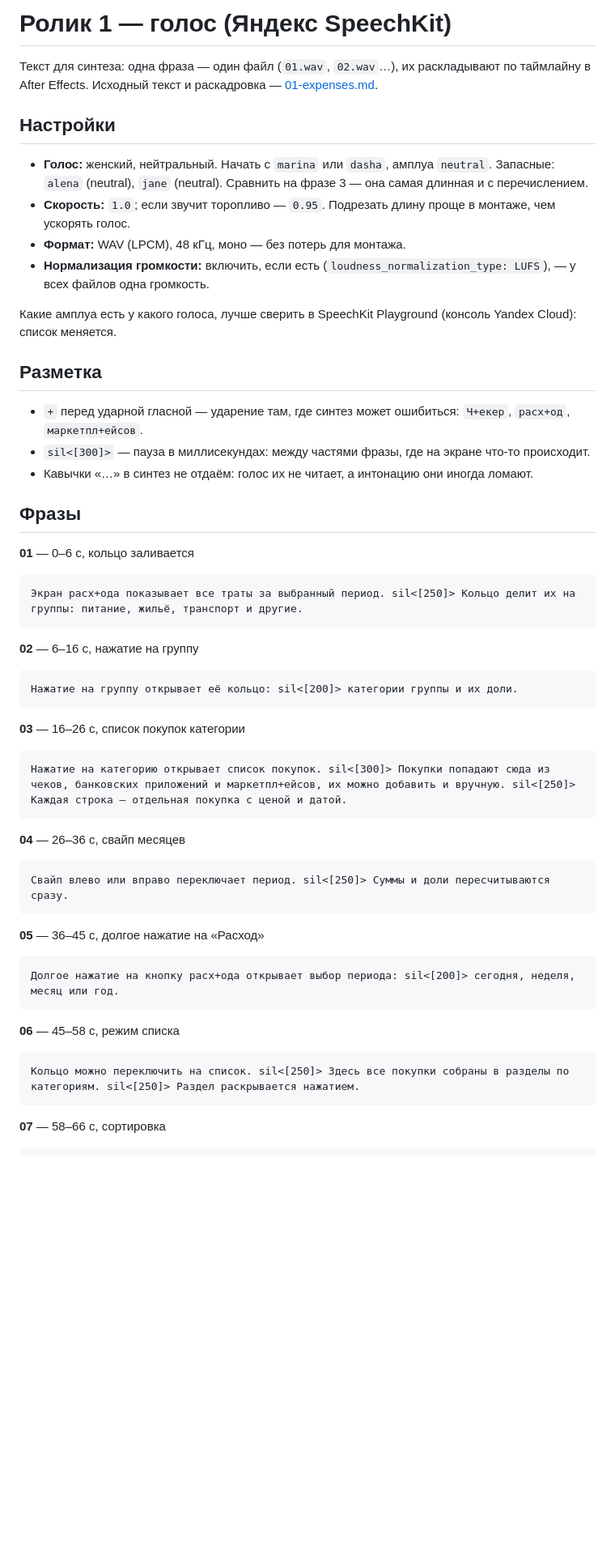
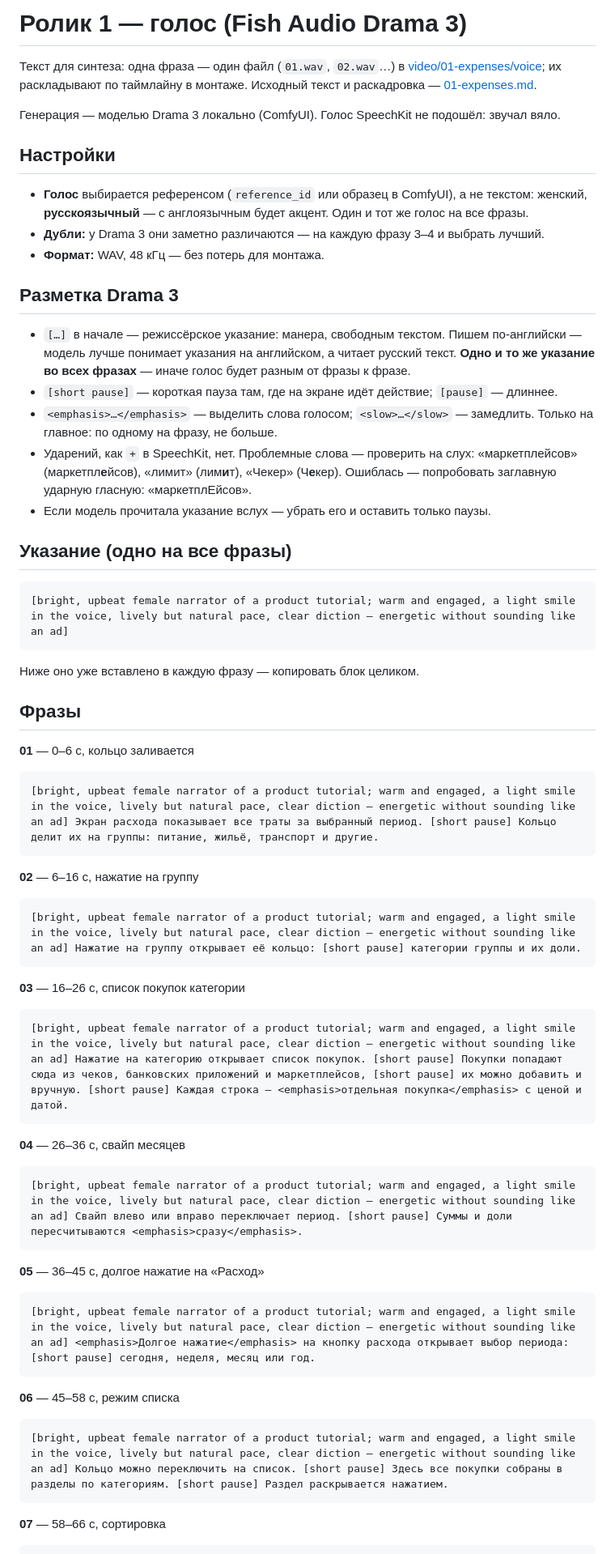
Before and after one commit to fondemzel/checkeris.fun, a Markdown page: docs/video/01-expenses.voice.md, the part around one of its changes. Shown at 81% size. GitHub-like rendering; blank space fills up the shorter version.

Commit message:
Ролик 1: голос — промпты для Fish Audio Drama 3 вместо SpeechKit
Co-Authored-By: Claude Opus 5.5 <noreply@anthropic.com>

````diff
--- a/docs/video/01-expenses.voice.md
+++ b/docs/video/01-expenses.voice.md
@@ -1,52 +1,61 @@
-# Ролик 1 — голос (Яндекс SpeechKit)
+# Ролик 1 — голос (Fish Audio Drama 3)
 
-Текст для синтеза: одна фраза — один файл (`01.wav`, `02.wav`…), их раскладывают по таймлайну в After Effects. Исходный текст и раскадровка — [01-expenses.md](01-expenses.md).
+Текст для синтеза: одна фраза — один файл (`01.wav`, `02.wav`…) в [video/01-expenses/voice](../../video/README.md); их раскладывают по таймлайну в монтаже. Исходный текст и раскадровка — [01-expenses.md](01-expenses.md).
+
+Генерация — моделью Drama 3 локально (ComfyUI). Голос SpeechKit не подошёл: звучал вяло.
 
 ## Настройки
 
-- **Голос:** женский, нейтральный. Начать с `marina` или `dasha`, амплуа `neutral`. Запасные: `alena` (neutral), `jane` (neutral). Сравнить на фразе 3 — она самая длинная и с перечислением.
-- **Скорость:** `1.0`; если звучит торопливо — `0.95`. Подрезать длину проще в монтаже, чем ускорять голос.
-- **Формат:** WAV (LPCM), 48 кГц, моно — без потерь для монтажа.
-- **Нормализация громкости:** включить, если есть (`loudness_normalization_type: LUFS`), — у всех файлов одна громкость.
+- **Голос** выбирается референсом (`reference_id` или образец в ComfyUI), а не текстом: женский, **русскоязычный** — с англоязычным будет акцент. Один и тот же голос на все фразы.
+- **Дубли:** у Drama 3 они заметно различаются — на каждую фразу 3–4 и выбрать лучший.
+- **Формат:** WAV, 48 кГц — без потерь для монтажа.
 
-Какие амплуа есть у какого голоса, лучше сверить в SpeechKit Playground (консоль Yandex Cloud): список меняется.
+## Разметка Drama 3
 
-## Разметка
+- `[…]` в начале — режиссёрское указание: манера, свободным текстом. Пишем по-английски — модель лучше понимает указания на английском, а читает русский текст. **Одно и то же указание во всех фразах** — иначе голос будет разным от фразы к фразе.
+- `[short pause]` — короткая пауза там, где на экране идёт действие; `[pause]` — длиннее.
+- `<emphasis>…</emphasis>` — выделить слова голосом; `<slow>…</slow>` — замедлить. Только на главное: по одному на фразу, не больше.
+- Ударений, как `+` в SpeechKit, нет. Проблемные слова — проверить на слух: «маркетплейсов» (маркетпл**е**йсов), «лимит» (лим**и**т), «Чекер» (Ч**е**кер). Ошиблась — попробовать заглавную ударную гласную: «маркетплЕйсов».
+- Если модель прочитала указание вслух — убрать его и оставить только паузы.
 
-- `+` перед ударной гласной — ударение там, где синтез может ошибиться: `Ч+екер`, `расх+од`, `маркетпл+ейсов`.
-- `sil<[300]>` — пауза в миллисекундах: между частями фразы, где на экране что-то происходит.
-- Кавычки «…» в синтез не отдаём: голос их не читает, а интонацию они иногда ломают.
+## Указание (одно на все фразы)
+
+```
+[bright, upbeat female narrator of a product tutorial; warm and engaged, a light smile in the voice, lively but natural pace, clear diction — energetic without sounding like an ad]
+```
+
+Ниже оно уже вставлено в каждую фразу — копировать блок целиком.
 
 ## Фразы
 
 **01** — 0–6 с, кольцо заливается
 ```
-Экран расх+ода показывает все траты за выбранный период. sil<[250]> Кольцо делит их на группы: питание, жильё, транспорт и другие.
+[bright, upbeat female narrator of a product tutorial; warm and engaged, a light smile in the voice, lively but natural pace, clear diction — energetic without sounding like an ad] Экран расхода показывает все траты за выбранный период. [short pause] Кольцо делит их на группы: питание, жильё, транспорт и другие.
 ```
 
 **02** — 6–16 с, нажатие на группу
 ```
-Нажатие на группу открывает её кольцо: sil<[200]> категории группы и их доли.
+[bright, upbeat female narrator of a product tutorial; warm and engaged, a light smile in the voice, lively but natural pace, clear diction — energetic without sounding like an ad] Нажатие на группу открывает её кольцо: [short pause] категории группы и их доли.
 ```
 
 **03** — 16–26 с, список покупок категории
 ```
-Нажатие на категорию открывает список покупок. sil<[300]> Покупки попадают сюда из чеков, банковских приложений и маркетпл+ейсов, их можно добавить и вручную. sil<[250]> Каждая строка — отдельная покупка с ценой и датой.
+[bright, upbeat female narrator of a product tutorial; warm and engaged, a light smile in the voice, lively but natural pace, clear diction — energetic without sounding like an ad] Нажатие на категорию открывает список покупок. [short pause] Покупки попадают сюда из чеков, банковских приложений и маркетплейсов, [short pause] их можно добавить и вручную. [short pause] Каждая строка — <emphasis>отдельная покупка</emphasis> с ценой и датой.
 ```
 
 **04** — 26–36 с, свайп месяцев
 ```
-Свайп влево или вправо переключает период. sil<[250]> Суммы и доли пересчитываются сразу.
+[bright, upbeat female narrator of a product tutorial; warm and engaged, a light smile in the voice, lively but natural pace, clear diction — energetic without sounding like an ad] Свайп влево или вправо переключает период. [short pause] Суммы и доли пересчитываются <emphasis>сразу</emphasis>.
 ```
 
 **05** — 36–45 с, долгое нажатие на «Расход»
 ```
-Долгое нажатие на кнопку расх+ода открывает выбор периода: sil<[200]> сегодня, неделя, месяц или год.
+[bright, upbeat female narrator of a product tutorial; warm and engaged, a light smile in the voice, lively but natural pace, clear diction — energetic without sounding like an ad] <emphasis>Долгое нажатие</emphasis> на кнопку расхода открывает выбор периода: [short pause] сегодня, неделя, месяц или год.
 ```
 
 **06** — 45–58 с, режим списка
 ```
-Кольцо можно переключить на список. sil<[250]> Здесь все покупки собраны в разделы по категориям. sil<[250]> Раздел раскрывается нажатием.
+[bright, upbeat female narrator of a product tutorial; warm and engaged, a light smile in the voice, lively but natural pace, clear diction — energetic without sounding like an ad] Кольцо можно переключить на список. [short pause] Здесь все покупки собраны в разделы по категориям. [short pause] Раздел раскрывается нажатием.
 ```
 
 **07** — 58–66 с, сортировка
````
Also changed, not shown: other parts of docs/video/01-expenses.voice.md (+5 -5 lines).
